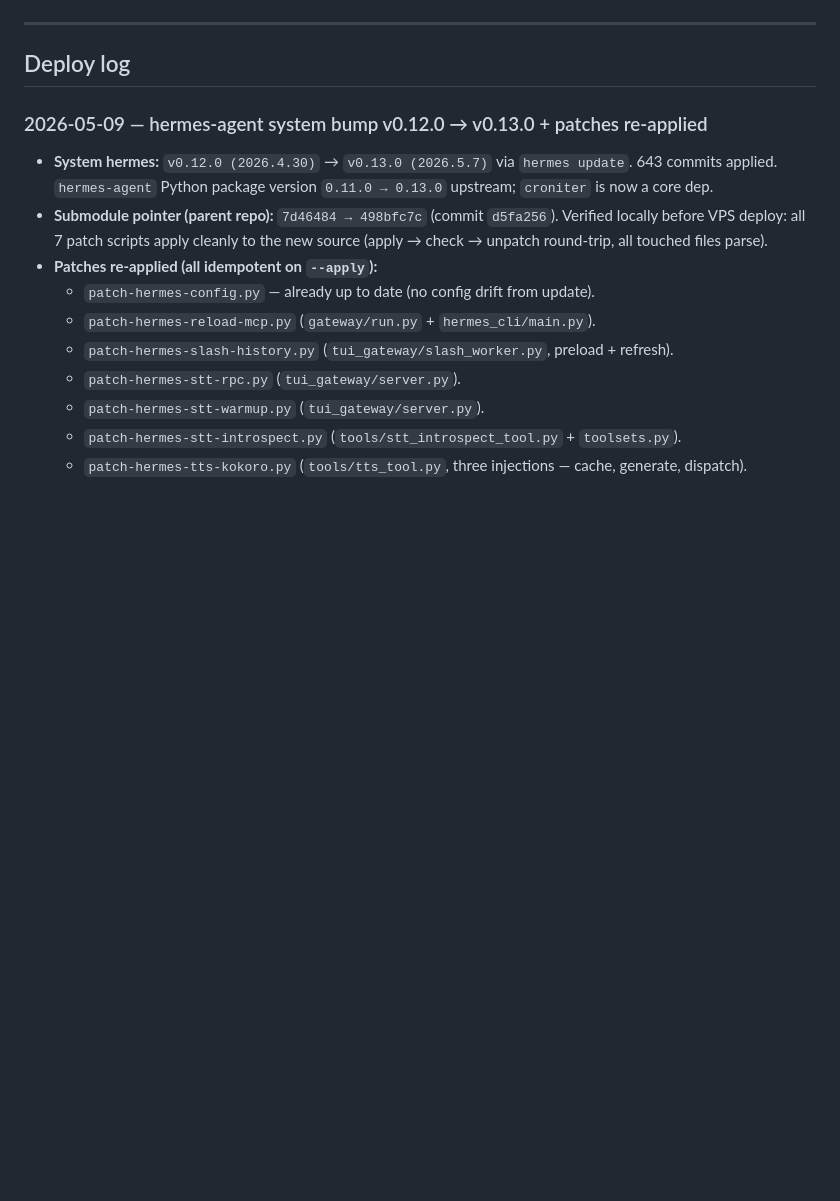
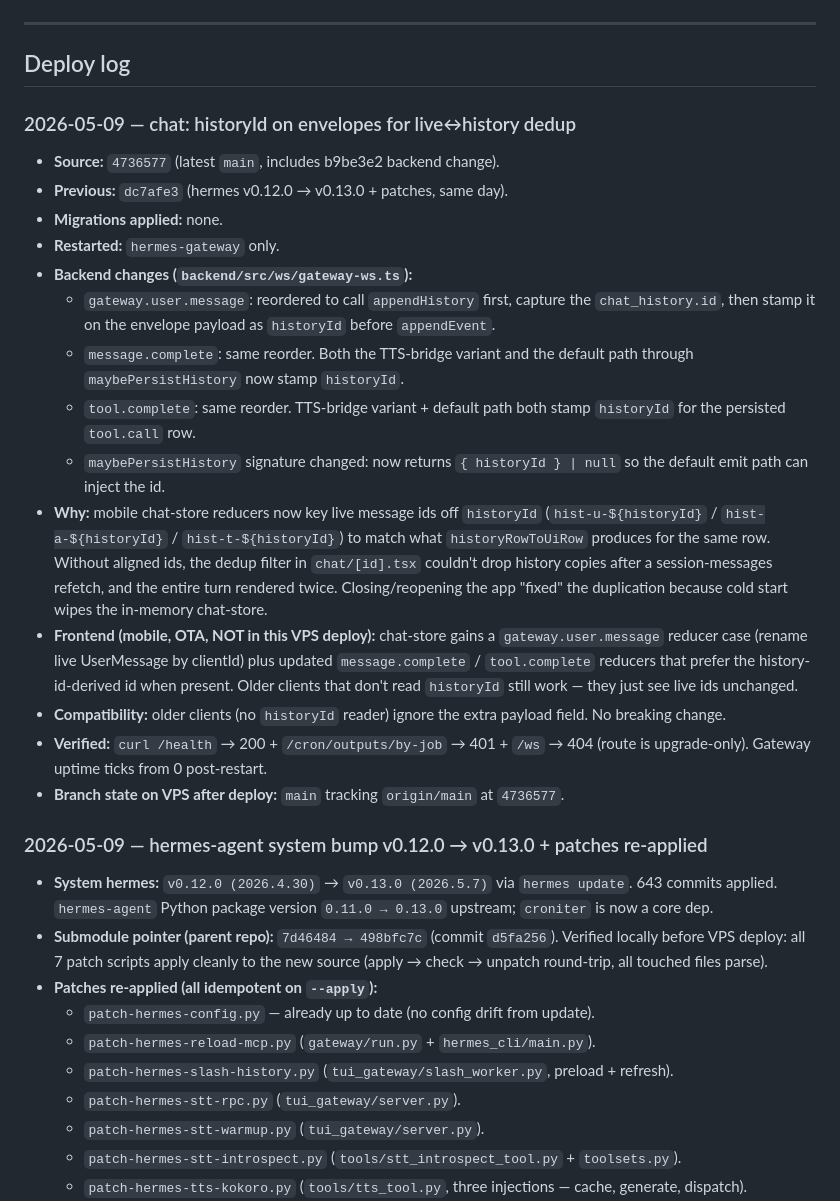
Before and after one commit to dk5761/Hermes_agent, a Markdown page: vps_setup.md, the part around one of its changes. Drawn GitHub-style; blank space fills up the shorter version.

Commit message:
ops: vps + ota log — chat scroll/dup/todo-panel fixes
Co-Authored-By: Claude Opus 4.7 (1M context) <noreply@anthropic.com>

```diff
--- a/vps_setup.md
+++ b/vps_setup.md
@@ -115,6 +115,23 @@ Snapshots of the Hermes side (not gateway DB) are taken via
 ---
 
 ## Deploy log
+
+### 2026-05-09 — chat: historyId on envelopes for live↔history dedup
+
+- **Source:** `4736577` (latest `main`, includes b9be3e2 backend change).
+- **Previous:** `dc7afe3` (hermes v0.12.0 → v0.13.0 + patches, same day).
+- **Migrations applied:** none.
+- **Restarted:** `hermes-gateway` only.
+- **Backend changes (`backend/src/ws/gateway-ws.ts`):**
+  - `gateway.user.message`: reordered to call `appendHistory` first, capture the `chat_history.id`, then stamp it on the envelope payload as `historyId` before `appendEvent`.
+  - `message.complete`: same reorder. Both the TTS-bridge variant and the default path through `maybePersistHistory` now stamp `historyId`.
+  - `tool.complete`: same reorder. TTS-bridge variant + default path both stamp `historyId` for the persisted `tool.call` row.
+  - `maybePersistHistory` signature changed: now returns `{ historyId } | null` so the default emit path can inject the id.
+- **Why:** mobile chat-store reducers now key live message ids off `historyId` (`hist-u-${historyId}` / `hist-a-${historyId}` / `hist-t-${historyId}`) to match what `historyRowToUiRow` produces for the same row. Without aligned ids, the dedup filter in `chat/[id].tsx` couldn't drop history copies after a session-messages refetch, and the entire turn rendered twice. Closing/reopening the app "fixed" the duplication because cold start wipes the in-memory chat-store.
+- **Frontend (mobile, OTA, NOT in this VPS deploy):** chat-store gains a `gateway.user.message` reducer case (rename live UserMessage by clientId) plus updated `message.complete` / `tool.complete` reducers that prefer the history-id-derived id when present. Older clients that don't read `historyId` still work — they just see live ids unchanged.
+- **Compatibility:** older clients (no `historyId` reader) ignore the extra payload field. No breaking change.
+- **Verified:** `curl /health` → 200 + `/cron/outputs/by-job` → 401 + `/ws` → 404 (route is upgrade-only). Gateway uptime ticks from 0 post-restart.
+- **Branch state on VPS after deploy:** `main` tracking `origin/main` at `4736577`.
 
 ### 2026-05-09 — hermes-agent system bump v0.12.0 → v0.13.0 + patches re-applied
 
```
Also changed, not shown: other parts of vps_setup.md (+12 -0 lines).
